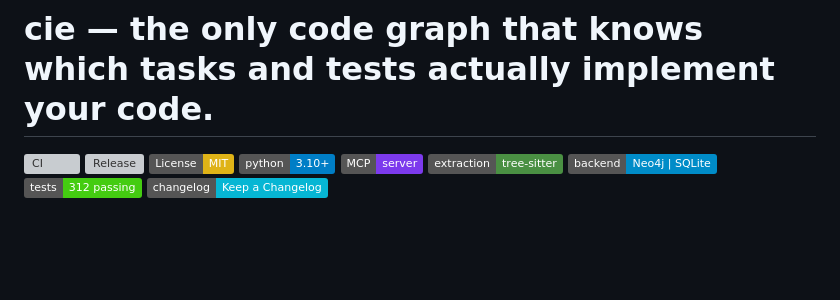
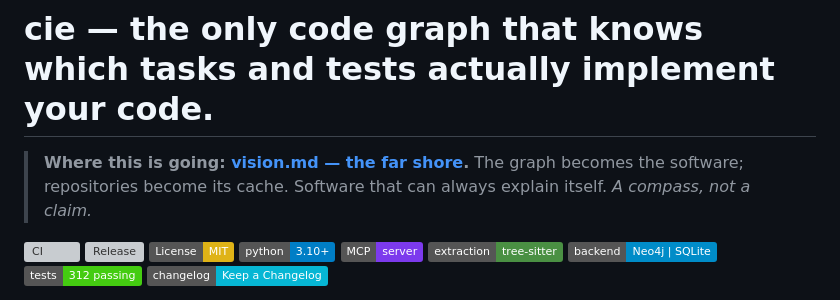
Before and after one commit to arunsoman/cie, a Markdown page: README.md, the part around the change. Drawn GitHub-style; badges without logos; blank space fills up the shorter version; grey boxes are pictures that could not be loaded.

Commit message:
docs: vision.md — the far shore (the repo's why); linked first thing on README's face, CHANGELOG entry per convention

```diff
--- a/README.md
+++ b/README.md
@@ -1,4 +1,6 @@
 # cie — the only code graph that knows which tasks and tests actually implement your code.
+
+> **Where this is going: [vision.md — the far shore](vision.md).** The graph becomes the software; repositories become its cache. Software that can always explain itself. *A compass, not a claim.*
 
 [![CI](https://github.com/kannamma-labs/cie/actions/workflows/ci.yml/badge.svg)](https://github.com/kannamma-labs/cie/actions/workflows/ci.yml)
 [![Release](https://img.shields.io/github/v/release/kannamma-labs/cie?include_prereleases&label=release)](https://github.com/kannamma-labs/cie/releases)
```
Also changed, not shown: CHANGELOG.md (+12 -0 lines), vision.md (added, +75 -0 lines).
